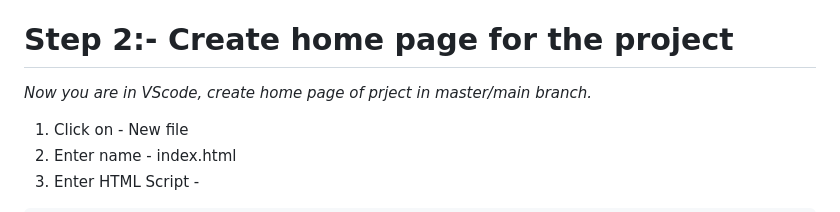
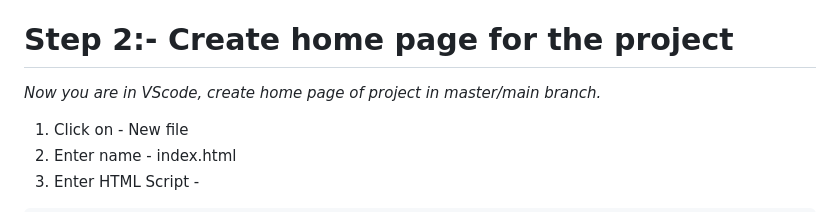
Before and after one commit to iam-avinash-jagtap/git-operations-hands-on, a Markdown page: readme.md, the part around the change. Rendered like a GitHub page.

```diff
--- a/readme.md
+++ b/readme.md
@@ -27,7 +27,7 @@ _To initilize the git repository on your local machine you need to follow some s
        code .
 ##### Now you initalized a Git repository in the project directory and redirect on VS code
 # Step 2:- Create home page for the project
-_Now you are in VScode, create home page of prject in master/main branch._
+_Now you are in VScode, create home page of project in master/main branch._
 1. Click on - New file
 2. Enter name - index.html
 3. Enter HTML Script -
```
